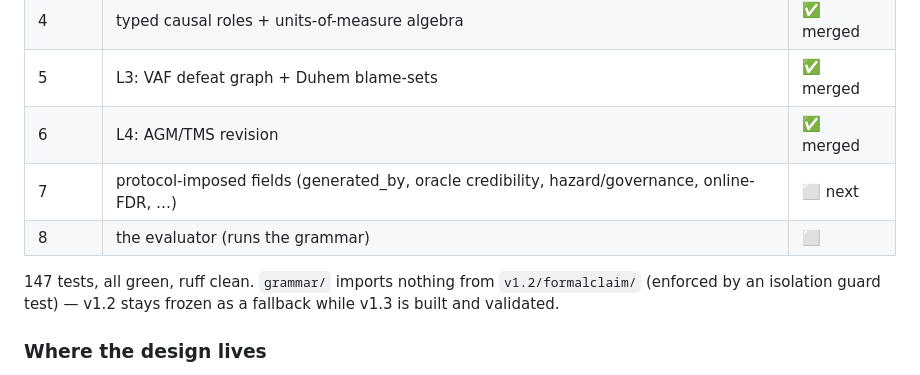
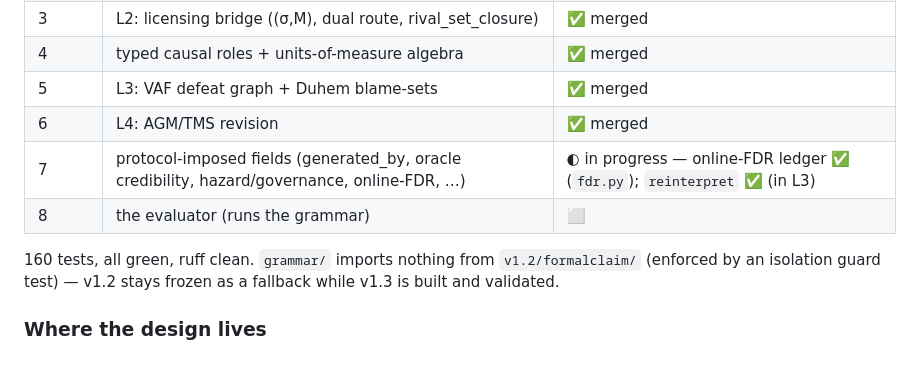
Before and after one commit to beldez01/polymer-claims, a Markdown page: README.md, the part around the change. Drawn GitHub-style.

```diff
--- a/README.md
+++ b/README.md
@@ -72,10 +72,10 @@ underdetermined) when entrenchment can't decide — rather than silently picking
 | 4 | typed causal roles + units-of-measure algebra | ✅ merged |
 | 5 | L3: VAF defeat graph + Duhem blame-sets | ✅ merged |
 | 6 | L4: AGM/TMS revision | ✅ merged |
-| 7 | protocol-imposed fields (generated_by, oracle credibility, hazard/governance, online-FDR, …) | ⬜ next |
+| 7 | protocol-imposed fields (generated_by, oracle credibility, hazard/governance, online-FDR, …) | ◐ in progress — online-FDR ledger ✅ (`fdr.py`); `reinterpret` ✅ (in L3) |
 | 8 | the evaluator (runs the grammar) | ⬜ |
 
-147 tests, all green, ruff clean. `grammar/` imports nothing from `v1.2/formalclaim/` (enforced
+160 tests, all green, ruff clean. `grammar/` imports nothing from `v1.2/formalclaim/` (enforced
 by an isolation guard test) — v1.2 stays frozen as a fallback while v1.3 is built and validated.
 
 ### Where the design lives
```
Also changed, not shown: docs/superpowers/CONTINUE.md (+11 -3 lines), 1 other file.
